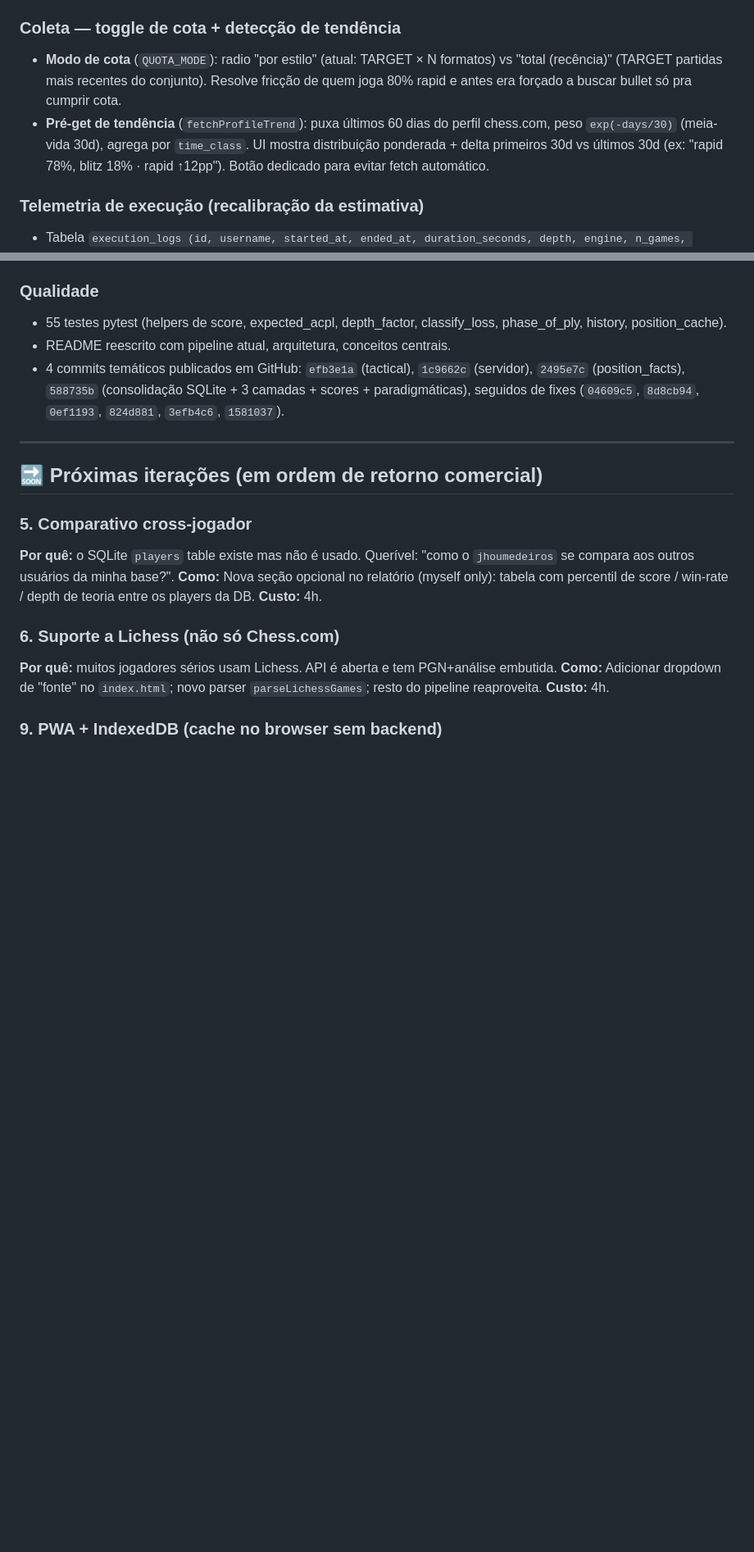
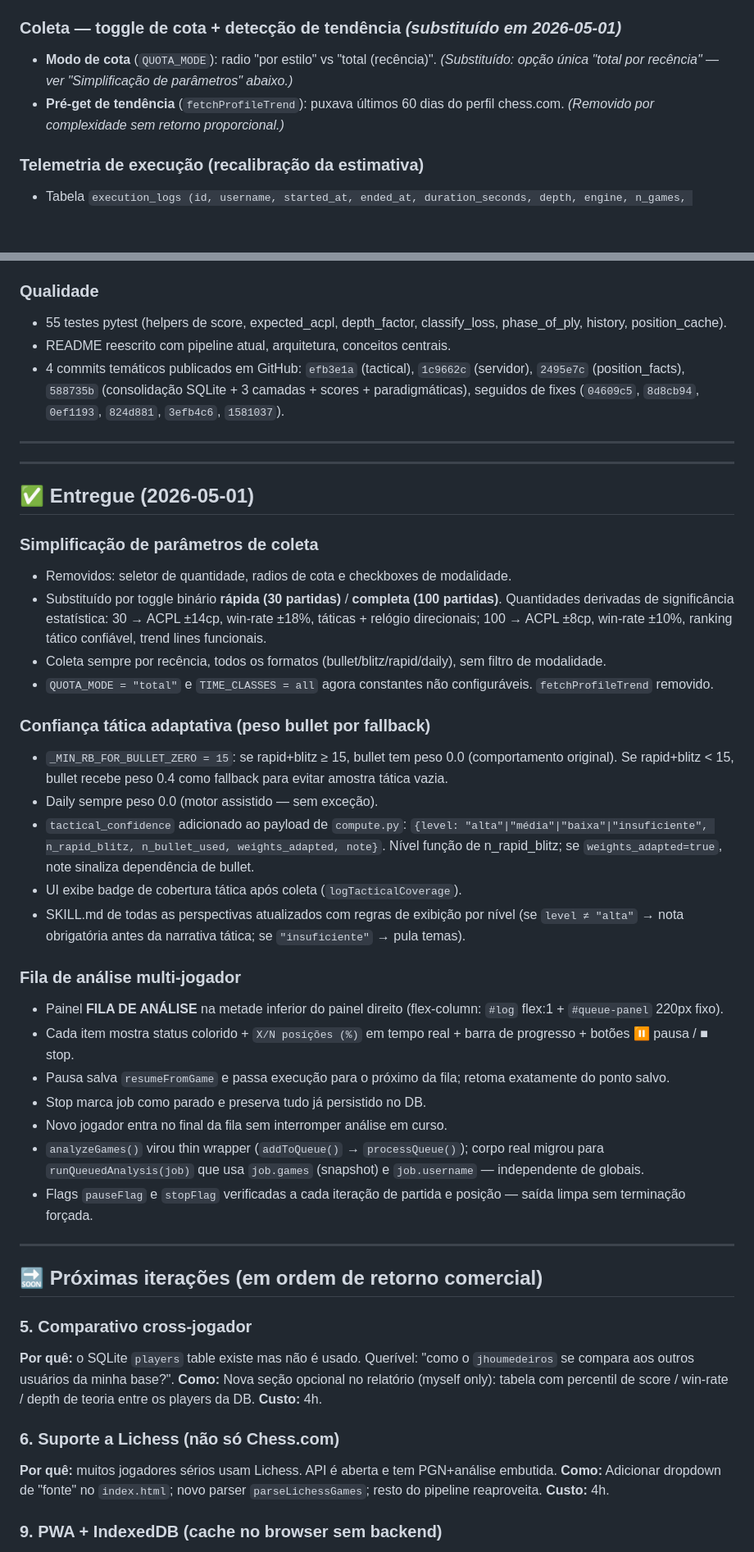
Before and after one commit to felipe-kliente360/chess-scout-prototipo, a Markdown page: ROADMAP.md, 2 parts joined by grey strips. Shown at 82% size. Rendered like a GitHub page; blank space fills up the shorter version.

```diff
--- a/ROADMAP.md
+++ b/ROADMAP.md
@@ -102,10 +102,10 @@ Histórico das decisões de design + próximos passos pendentes. Vivente: atuali
 - Botão "⚙ Analisar pendentes (sem refetch)" que carrega games existentes via `/api/games`, filtra pelos formatos selecionados e dispara `analyzeGames()` reusando todo cache do DB.
 - `renderPreview` extraído como função reutilizável; `refreshDbState` chamado após fetch / analyze / reset.
 
-### Coleta — toggle de cota + detecção de tendência
+### Coleta — toggle de cota + detecção de tendência *(substituído em 2026-05-01)*
 
-- **Modo de cota** (`QUOTA_MODE`): radio "por estilo" (atual: TARGET × N formatos) vs "total (recência)" (TARGET partidas mais recentes do conjunto). Resolve fricção de quem joga 80% rapid e antes era forçado a buscar bullet só pra cumprir cota.
-- **Pré-get de tendência** (`fetchProfileTrend`): puxa últimos 60 dias do perfil chess.com, peso `exp(-days/30)` (meia-vida 30d), agrega por `time_class`. UI mostra distribuição ponderada + delta primeiros 30d vs últimos 30d (ex: "rapid 78%, blitz 18% · rapid ↑12pp"). Botão dedicado para evitar fetch automático.
+- **Modo de cota** (`QUOTA_MODE`): radio "por estilo" vs "total (recência)". *(Substituído: opção única "total por recência" — ver "Simplificação de parâmetros" abaixo.)*
+- **Pré-get de tendência** (`fetchProfileTrend`): puxava últimos 60 dias do perfil chess.com. *(Removido por complexidade sem retorno proporcional.)*
 
 ### Telemetria de execução (recalibração da estimativa)
 
@@ -125,6 +125,37 @@ Histórico das decisões de design + próximos passos pendentes. Vivente: atuali
 - 55 testes pytest (helpers de score, expected_acpl, depth_factor, classify_loss, phase_of_ply, history, position_cache).
 - README reescrito com pipeline atual, arquitetura, conceitos centrais.
 - 4 commits temáticos publicados em GitHub: `efb3e1a` (tactical), `1c9662c` (servidor), `2495e7c` (position_facts), `588735b` (consolidação SQLite + 3 camadas + scores + paradigmáticas), seguidos de fixes (`04609c5`, `8d8cb94`, `0ef1193`, `824d881`, `3efb4c6`, `1581037`).
+
+---
+
+---
+
+## ✅ Entregue (2026-05-01)
+
+### Simplificação de parâmetros de coleta
+
+- Removidos: seletor de quantidade, radios de cota e checkboxes de modalidade.
+- Substituído por toggle binário **rápida (30 partidas)** / **completa (100 partidas)**. Quantidades derivadas de significância estatística: 30 → ACPL ±14cp, win-rate ±18%, táticas + relógio direcionais; 100 → ACPL ±8cp, win-rate ±10%, ranking tático confiável, trend lines funcionais.
+- Coleta sempre por recência, todos os formatos (bullet/blitz/rapid/daily), sem filtro de modalidade.
+- `QUOTA_MODE = "total"` e `TIME_CLASSES = all` agora constantes não configuráveis. `fetchProfileTrend` removido.
+
+### Confiança tática adaptativa (peso bullet por fallback)
+
+- `_MIN_RB_FOR_BULLET_ZERO = 15`: se rapid+blitz ≥ 15, bullet tem peso 0.0 (comportamento original). Se rapid+blitz < 15, bullet recebe peso 0.4 como fallback para evitar amostra tática vazia.
+- Daily sempre peso 0.0 (motor assistido — sem exceção).
+- `tactical_confidence` adicionado ao payload de `compute.py`: `{level: "alta"|"média"|"baixa"|"insuficiente", n_rapid_blitz, n_bullet_used, weights_adapted, note}`. Nível função de n_rapid_blitz; se `weights_adapted=true`, note sinaliza dependência de bullet.
+- UI exibe badge de cobertura tática após coleta (`logTacticalCoverage`).
+- SKILL.md de todas as perspectivas atualizados com regras de exibição por nível (se `level ≠ "alta"` → nota obrigatória antes da narrativa tática; se `"insuficiente"` → pula temas).
+
+### Fila de análise multi-jogador
+
+- Painel **FILA DE ANÁLISE** na metade inferior do painel direito (flex-column: `#log` flex:1 + `#queue-panel` 220px fixo).
+- Cada item mostra status colorido + `X/N posições (%)` em tempo real + barra de progresso + botões ⏸ pausa / ■ stop.
+- Pausa salva `resumeFromGame` e passa execução para o próximo da fila; retoma exatamente do ponto salvo.
+- Stop marca job como parado e preserva tudo já persistido no DB.
+- Novo jogador entra no final da fila sem interromper análise em curso.
+- `analyzeGames()` virou thin wrapper (`addToQueue()` → `processQueue()`); corpo real migrou para `runQueuedAnalysis(job)` que usa `job.games` (snapshot) e `job.username` — independente de globais.
+- Flags `pauseFlag` e `stopFlag` verificadas a cada iteração de partida e posição — saída limpa sem terminação forçada.
 
 ---
 
```
Also changed, not shown: CLAUDE.md (+4 -1 lines), README.md (+17 -5 lines).
